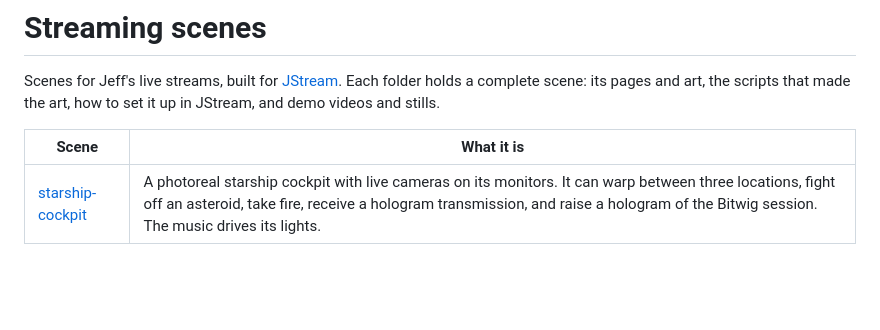
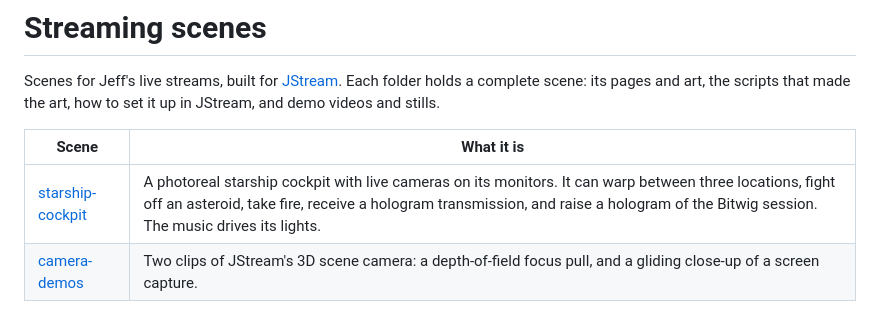
Before and after one commit to jeffmhopkins/StreamingScenes, a Markdown page: README.md, the part around the change. Drawn GitHub-style; blank space fills up the shorter version.

Commit message:
camera-demos: depth-of-field and screen close-up clips (#7)
Claude-Session: https://claude.ai/code/session_01FGswf8112GowegXb7QULMd

Co-authored-by: Claude <noreply@anthropic.com>

```diff
--- a/README.md
+++ b/README.md
@@ -7,3 +7,4 @@ set it up in JStream, and demo videos and stills.
 | Scene | What it is |
 |---|---|
 | [starship-cockpit](starship-cockpit/) | A photoreal starship cockpit with live cameras on its monitors. It can warp between three locations, fight off an asteroid, take fire, receive a hologram transmission, and raise a hologram of the Bitwig session. The music drives its lights. |
+| [camera-demos](camera-demos/) | Two clips of JStream's 3D scene camera: a depth-of-field focus pull, and a gliding close-up of a screen capture. |
```
Also changed, not shown: camera-demos/README.md (added, +27 -0 lines), camera-demos/media/depth-of-field.jpg (added), camera-demos/media/screen-closeup.jpg (added), 5 other files.
